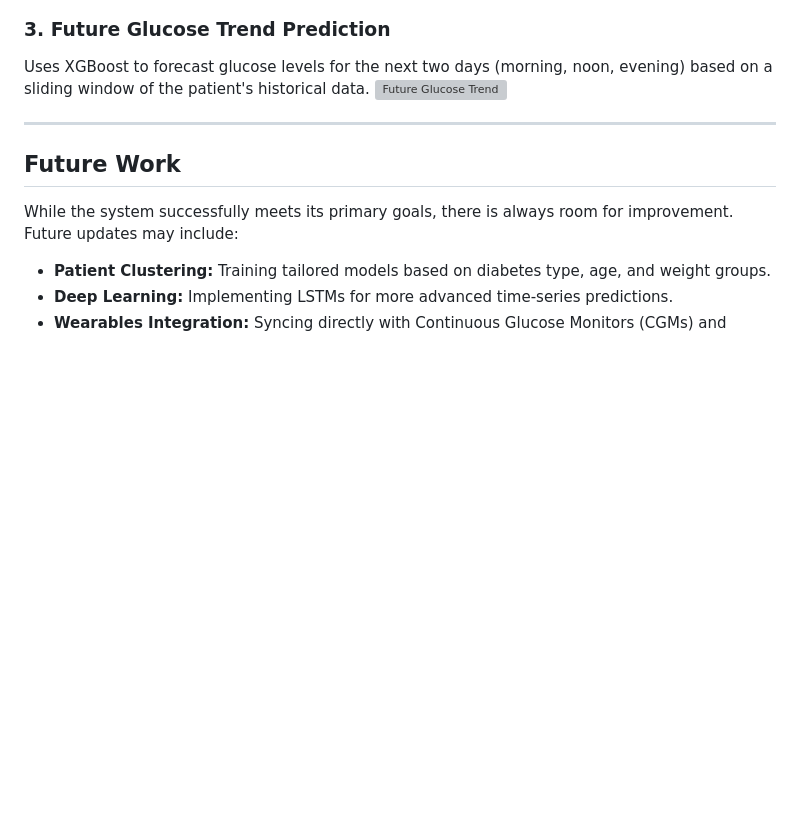
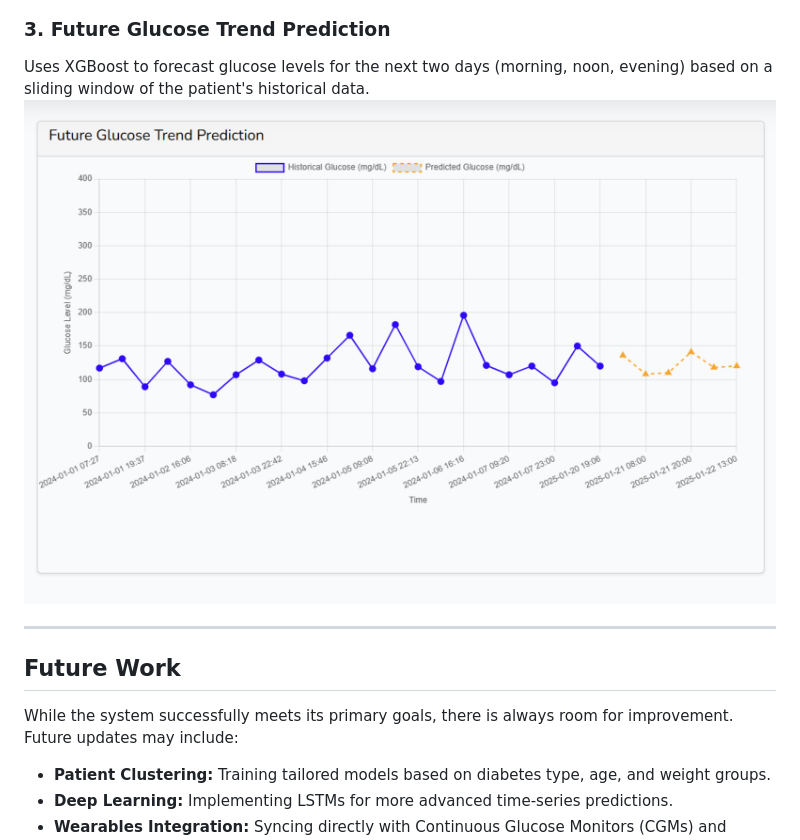
Before and after one commit to thanosgkamplias/chatGLUCO, a Markdown page: README.md, the part around the change. Drawn GitHub-style; blank space fills up the shorter version; grey boxes are pictures that could not be loaded.

```diff
--- a/README.md
+++ b/README.md
@@ -59,7 +59,7 @@ Helps users and doctors identify patterns and understand how changes in insulin
 
 ### 3. Future Glucose Trend Prediction
 Uses XGBoost to forecast glucose levels for the next two days (morning, noon, evening) based on a sliding window of the patient's historical data.
-![Future Glucose Trend](assets/image_c583c6.png)
+![Future Glucose Trend](assets/image_c583c6.jpg)
 
 ---
 
```
